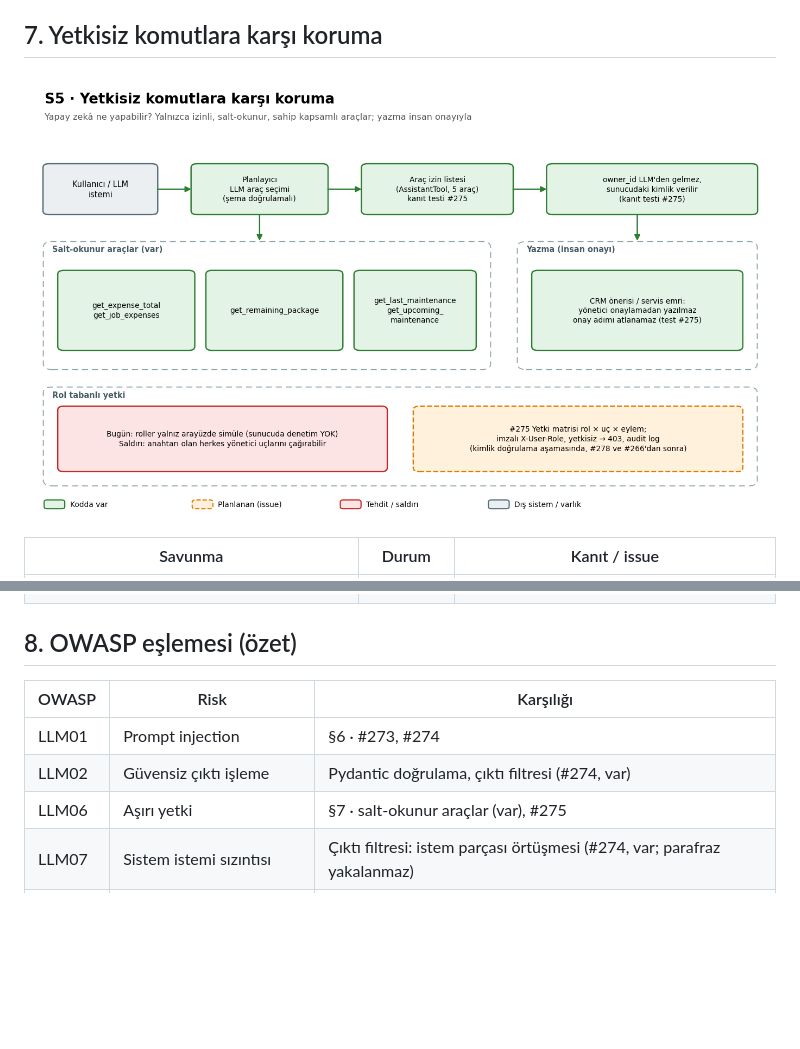
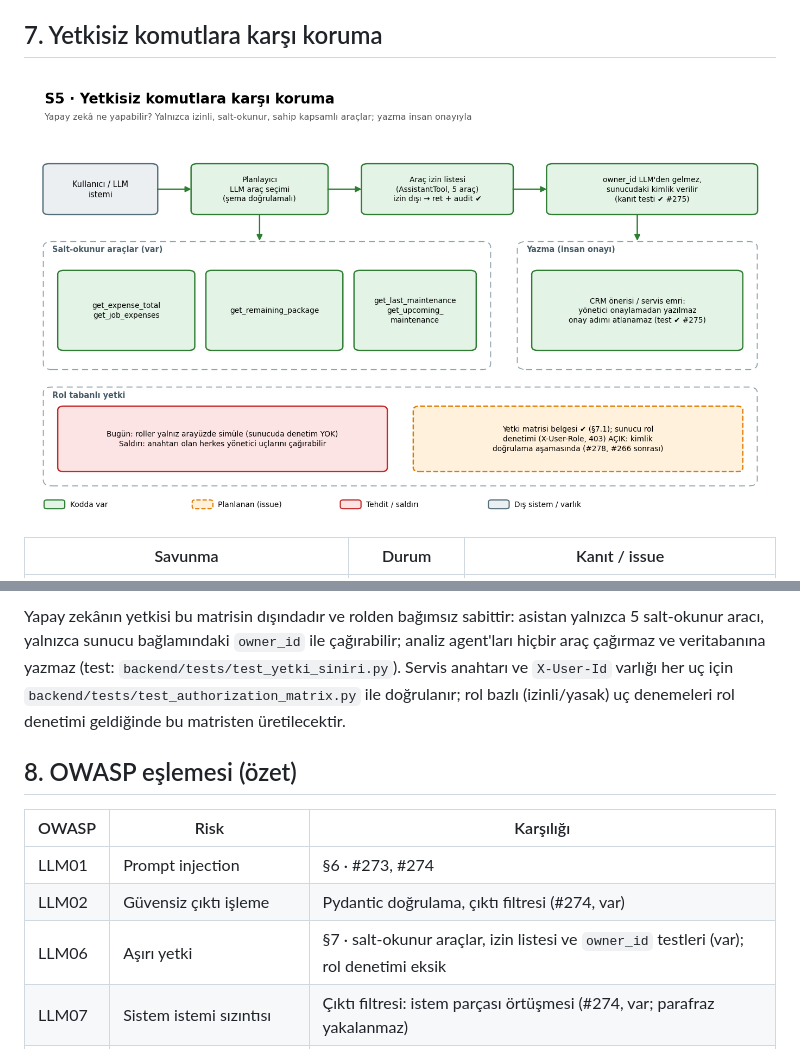
Before and after one commit to Berkay3452/call-center-analytics-ai, a Markdown page: docs/guvenlik_mimarisi.md, 2 parts joined by grey strips. GitHub-like rendering; pictures changed too: docs/diagrams/S5_yetkisiz_komut_korumasi.png; blank space fills up the shorter version.

```diff
--- a/docs/guvenlik_mimarisi.md
+++ b/docs/guvenlik_mimarisi.md
@@ -133,3 +154,5 @@ Savunma beş güven sınırında kurulur:
+Yapay zekânın yetkisi bu matrisin dışındadır ve rolden bağımsız sabittir: asistan yalnızca 5 salt-okunur aracı, yalnızca sunucu bağlamındaki `owner_id` ile çağırabilir; analiz agent'ları hiçbir araç çağırmaz ve veritabanına yazmaz (test: `backend/tests/test_yetki_siniri.py`). Servis anahtarı ve `X-User-Id` varlığı her uç için `backend/tests/test_authorization_matrix.py` ile doğrulanır; rol bazlı (izinli/yasak) uç denemeleri rol denetimi geldiğinde bu matristen üretilecektir.
+
 
 ## 8. OWASP eşlemesi (özet)
 
@@ -137,7 +160,7 @@ Savunma beş güven sınırında kurulur:
 |---|---|---|
 | LLM01 | Prompt injection | §6 · #273, #274 |
 | LLM02 | Güvensiz çıktı işleme | Pydantic doğrulama, çıktı filtresi (#274, var) |
-| LLM06 | Aşırı yetki | §7 · salt-okunur araçlar (var), #275 |
+| LLM06 | Aşırı yetki | §7 · salt-okunur araçlar, izin listesi ve `owner_id` testleri (var); rol denetimi eksik |
 | LLM07 | Sistem istemi sızıntısı | Çıktı filtresi: istem parçası örtüşmesi (#274, var; parafraz yakalanmaz) |
 | API1 | Nesne düzeyi yetki (IDOR) | Zorunlu `owner_id` (var), #276 testleri |
 | API2 | Kırık kimlik doğrulama | §3 · #265, #266 |
```
Also changed, not shown: other parts of docs/guvenlik_mimarisi.md (+24 -3 lines), Sistem_mimarisi_v6.md (+2 -2 lines), 4 other files.
